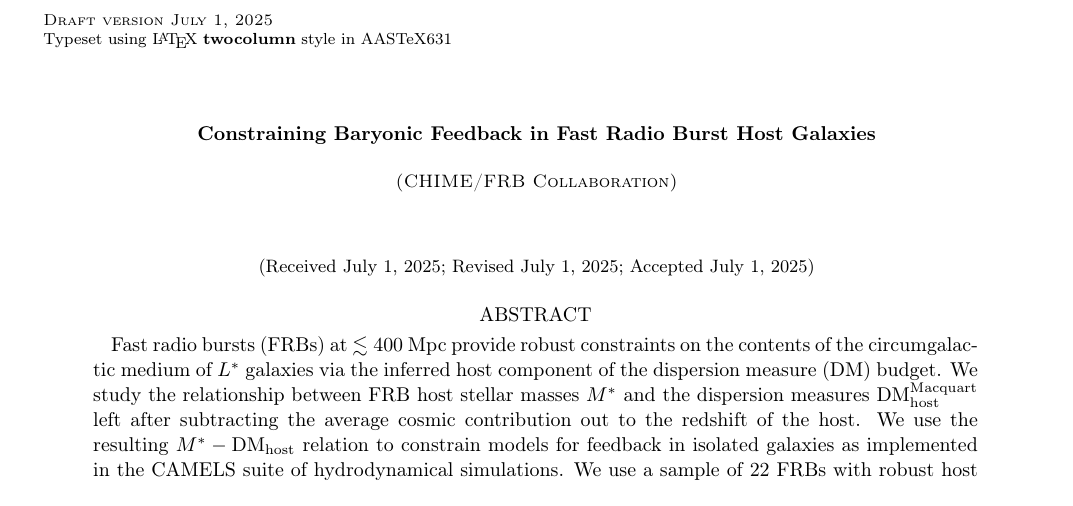
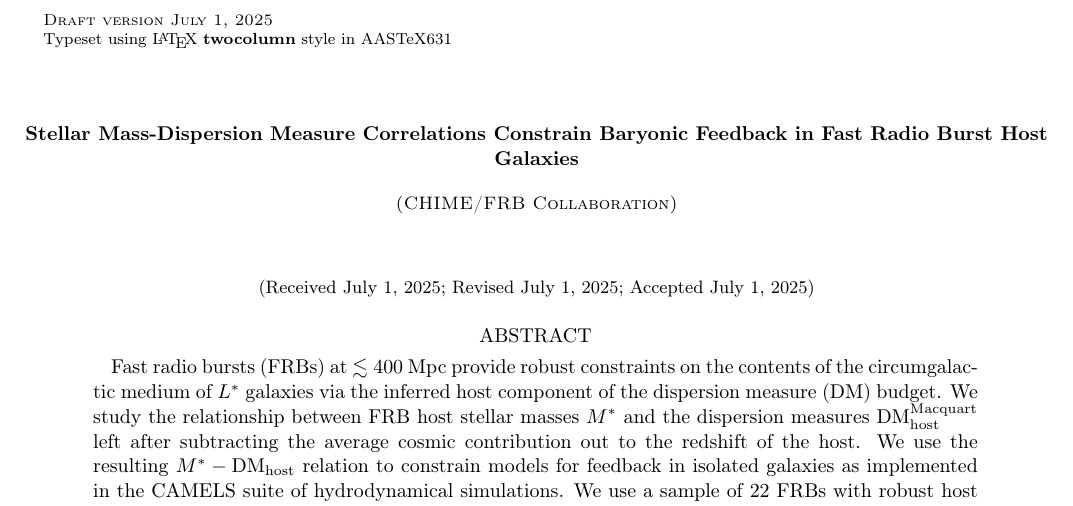
Before and after one commit to leungcalvin/kko_host_paper, a LaTeX paper (dmh_companion_paper.tex): part of page 1 of 17, cut so that both start at the same text. Compiled offline with pdfLaTeX.

Commit message:
add title

```diff
--- a/dmh_companion_paper.tex
+++ b/dmh_companion_paper.tex
@@ -148,7 +148,6 @@
 %%
 %% If you wish, you may supply running head information, although
 %% this information may be modified by the editorial offices.
-\shorttitle{The Tau of Galaxies: host DM constrains feedback}
 \shortauthors{Leung and the CHIME/FRB Collaboration et al.}
 %%
 %% You can add a light gray and diagonal water-mark to the first page
@@ -166,8 +165,9 @@
 
 \begin{document}
 
-\title{Constraining Baryonic Feedback in Fast Radio Burst Host Galaxies}
+\title{Stellar Mass-Dispersion Measure Correlations Constrain Baryonic Feedback in Fast Radio Burst Host Galaxies}
 
+\shorttitle{Stellar Mass, Dispersion Measure, and Baryonic Feedback}
 %% LaTeX will automatically break titles if they run longer than
 %% one line. However, you may use \\ to force a line break if
 %% you desire. In v6.31 you can include a footnote in the title.
```
